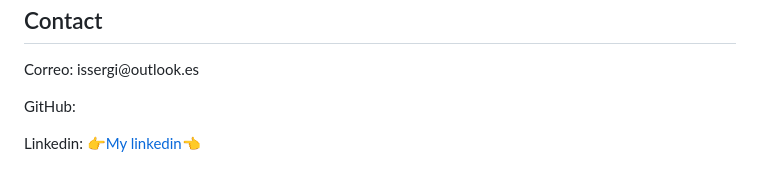
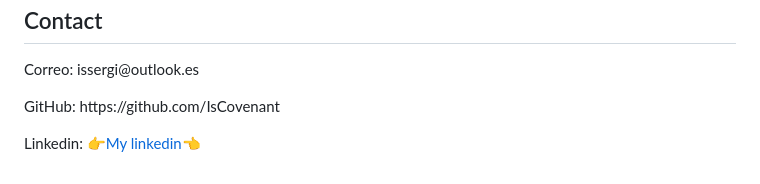
Before and after one commit to IsCovenant/isCovenant..github.io, a Markdown page: README.md, the part around the change. Drawn GitHub-style.

```diff
--- a/README.md
+++ b/README.md
@@ -140,7 +140,7 @@
           <p>Correo: issergi@outlook.es</p>
         </article>
         <article>
-          <p>GitHub: </p>
+          <p>GitHub: https://github.com/IsCovenant</p>
         </article>
         <article>
           <p>Linkedin: <a href="https://www.linkedin.com/in/sergi-borsot-82b920264/" target="_blank">👉My linkedin👈</a></p>
```
